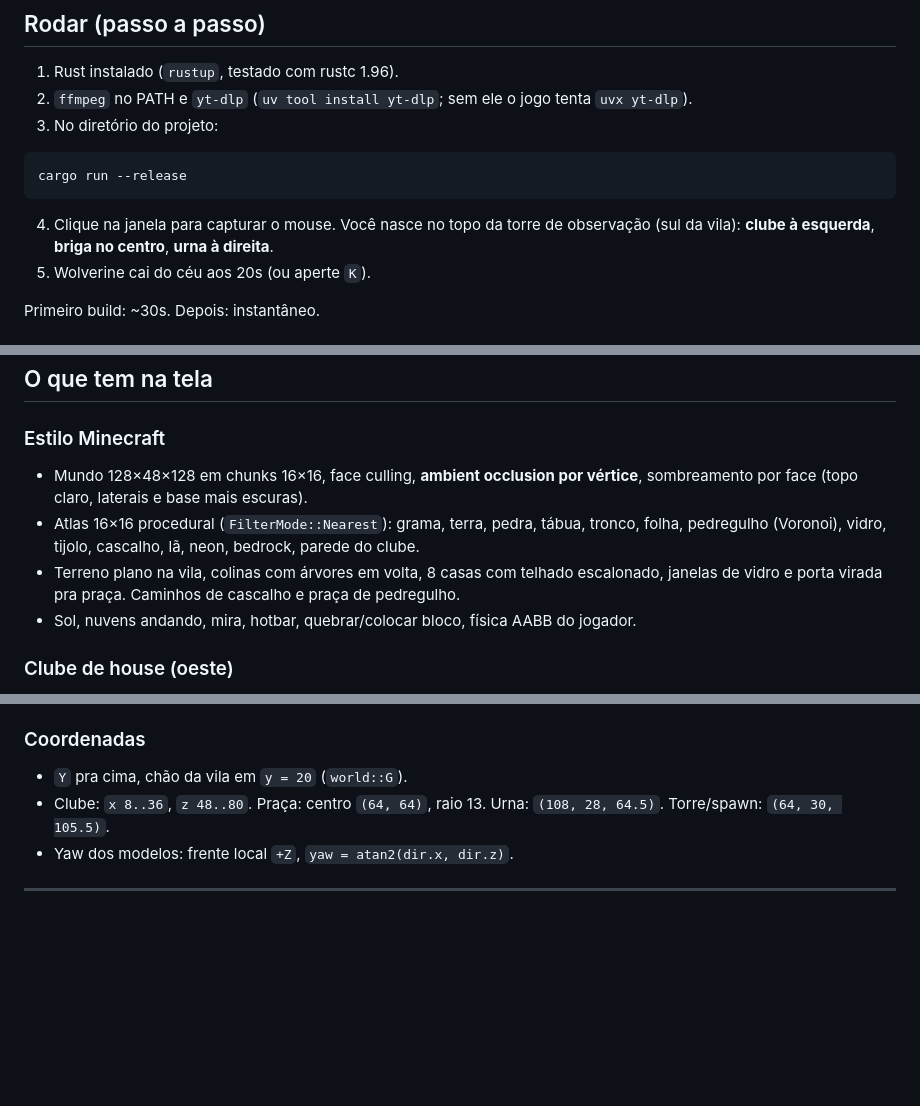
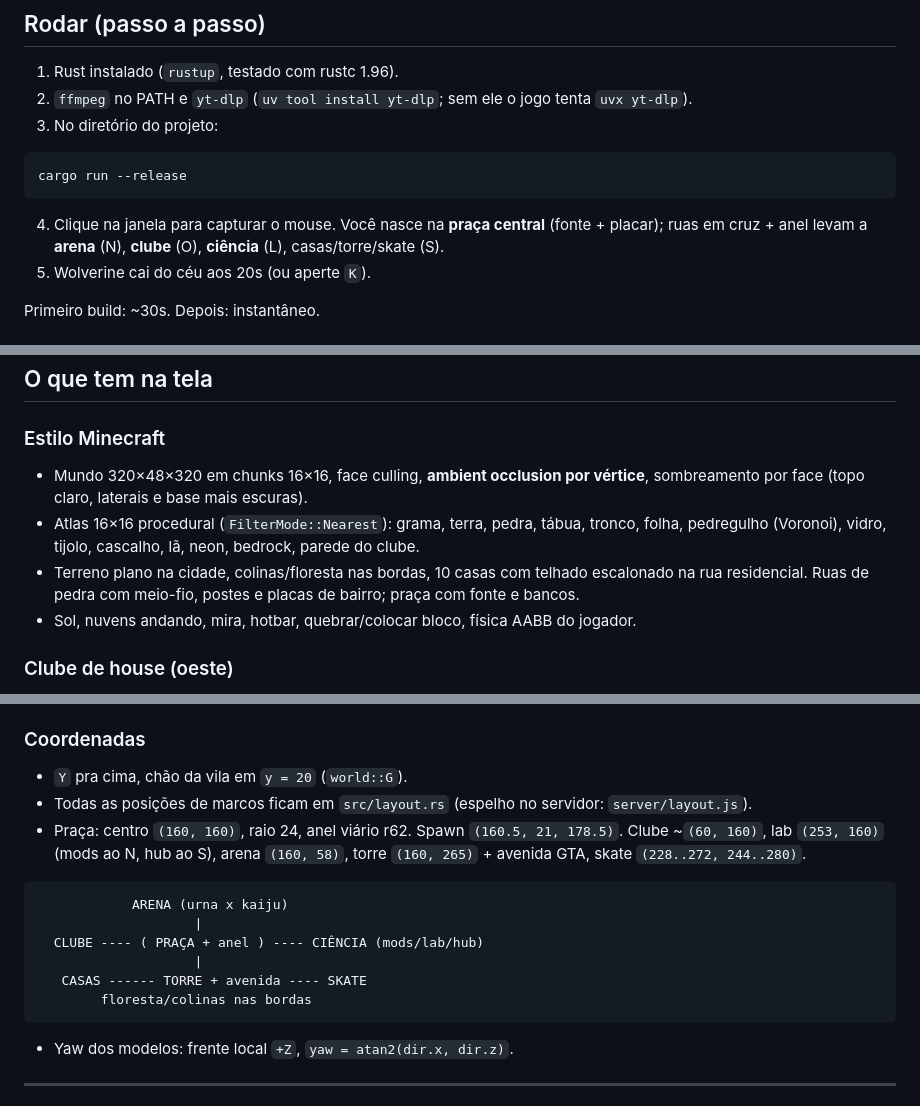
Before and after one commit to WilianZilv/urna-mine-verine, a Markdown page: README.md, 3 parts joined by grey strips. Drawn GitHub-style; blank space fills up the shorter version.

Commit message:
docs(readme): new 320x320 city map notes
Co-authored-by: Cursor <cursoragent@cursor.com>

````diff
--- a/README.md
+++ b/README.md
@@ -24,8 +24,8 @@ criar um mod, conectar teu jogo ao Hub ou só jogar, e faz o resto (`server/skil
 cargo run --release
 ```
 
-4. Clique na janela para capturar o mouse. Você nasce no topo da torre de observação
-   (sul da vila): **clube à esquerda**, **briga no centro**, **urna à direita**.
+4. Clique na janela para capturar o mouse. Você nasce na **praça central** (fonte + placar);
+   ruas em cruz + anel levam a **arena** (N), **clube** (O), **ciência** (L), casas/torre/skate (S).
 5. Wolverine cai do céu aos 20s (ou aperte `K`).
 
 Primeiro build: ~30s. Depois: instantâneo.
@@ -156,12 +156,12 @@ hotbar escolhe bloco. Entra em tela cheia no primeiro toque.
 ## O que tem na tela
 
 ### Estilo Minecraft
-- Mundo 128×48×128 em chunks 16×16, face culling, **ambient occlusion por vértice**,
+- Mundo 320×48×320 em chunks 16×16, face culling, **ambient occlusion por vértice**,
   sombreamento por face (topo claro, laterais e base mais escuras).
 - Atlas 16×16 procedural (`FilterMode::Nearest`): grama, terra, pedra, tábua, tronco,
   folha, pedregulho (Voronoi), vidro, tijolo, cascalho, lã, neon, bedrock, parede do clube.
-- Terreno plano na vila, colinas com árvores em volta, 8 casas com telhado escalonado,
-  janelas de vidro e porta virada pra praça. Caminhos de cascalho e praça de pedregulho.
+- Terreno plano na cidade, colinas/floresta nas bordas, 10 casas com telhado escalonado na
+  rua residencial. Ruas de pedra com meio-fio, postes e placas de bairro; praça com fonte e bancos.
 - Sol, nuvens andando, mira, hotbar, quebrar/colocar bloco, física AABB do jogador.
 
 ### Clube de house (oeste)
@@ -365,8 +365,19 @@ tools/
 
 ### Coordenadas
 - `Y` pra cima, chão da vila em `y = 20` (`world::G`).
-- Clube: `x 8..36`, `z 48..80`. Praça: centro `(64, 64)`, raio 13.
-  Urna: `(108, 28, 64.5)`. Torre/spawn: `(64, 30, 105.5)`.
+- Todas as posições de marcos ficam em `src/layout.rs` (espelho no servidor: `server/layout.js`).
+- Praça: centro `(160, 160)`, raio 24, anel viário r62. Spawn `(160.5, 21, 178.5)`.
+  Clube ~`(60, 160)`, lab `(253, 160)` (mods ao N, hub ao S), arena `(160, 58)`,
+  torre `(160, 265)` + avenida GTA, skate `(228..272, 244..280)`.
+
+```
+            ARENA (urna x kaiju)
+                    |
+  CLUBE ---- ( PRAÇA + anel ) ---- CIÊNCIA (mods/lab/hub)
+                    |
+   CASAS ------ TORRE + avenida ---- SKATE
+        floresta/colinas nas bordas
+```
 - Yaw dos modelos: frente local `+Z`, `yaw = atan2(dir.x, dir.z)`.
 
 ---
````
Also changed, not shown: other parts of README.md (+2 -2 lines).
